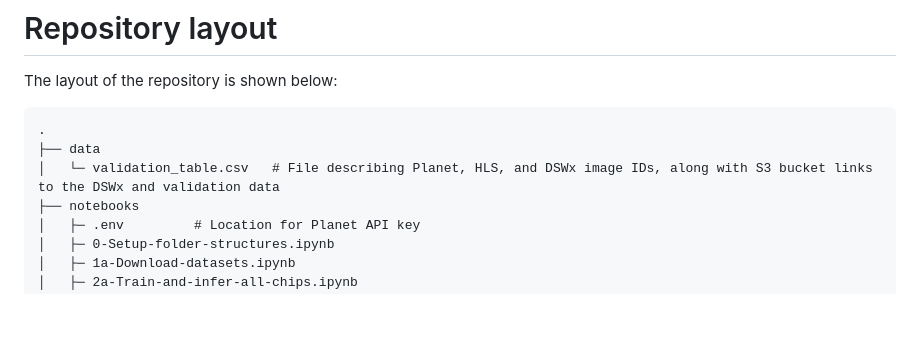
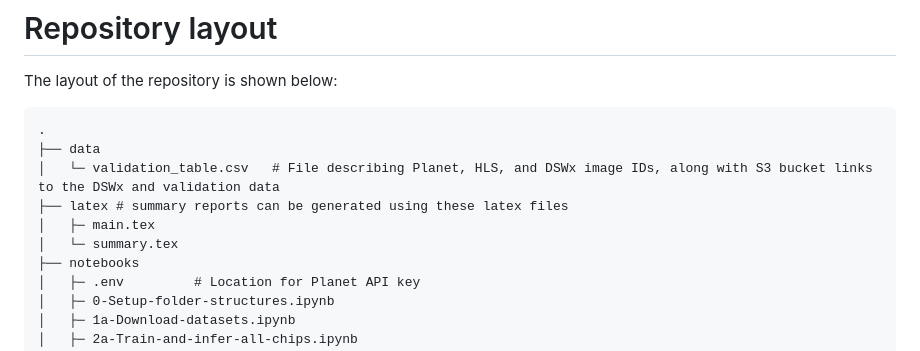
Before and after one commit to OPERA-Cal-Val/DSWx-expanding-validation-dataset, a Markdown page: README.md, the part around the change. GitHub-like rendering; blank space fills up the shorter version.

```diff
--- a/README.md
+++ b/README.md
@@ -8,6 +8,9 @@ The layout of the repository is shown below:
     .
     ├── data
     │   └─ validation_table.csv   # File describing Planet, HLS, and DSWx image IDs, along with S3 bucket links to the DSWx and validation data
+    ├── latex # summary reports can be generated using these latex files
+    │   ├─ main.tex
+    │   └─ summary.tex
     ├── notebooks
     │   ├─ .env         # Location for Planet API key
     │   ├─ 0-Setup-folder-structures.ipynb
```
